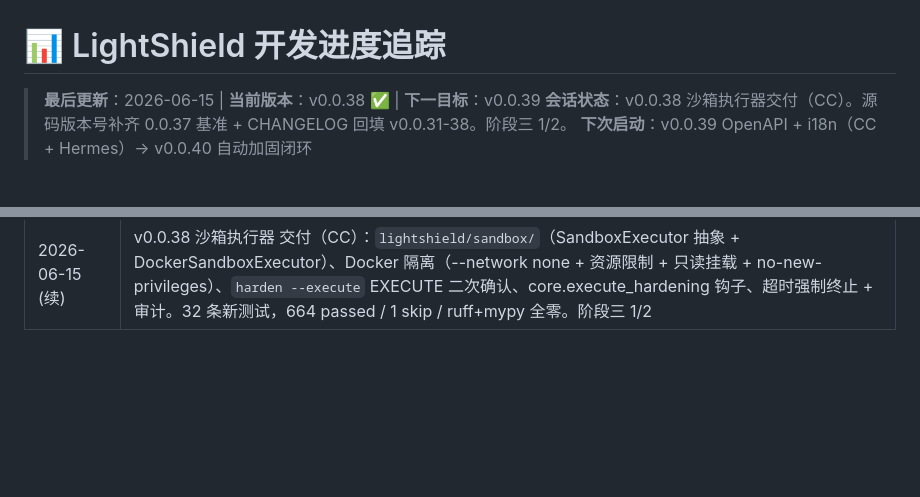
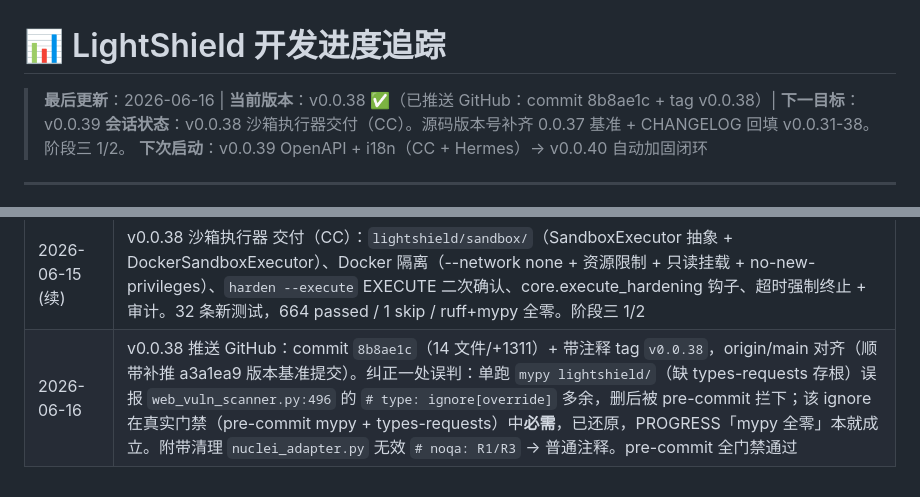
Before and after one commit to Nagi-226/LightShield, a Markdown page: .guardrails/PROGRESS.md, 2 parts joined by grey strips. Rendered like a GitHub page; blank space fills up the shorter version.

Commit message:
chore: PROGRESS.md 同步 — v0.0.38 已推送 GitHub + mypy 误判纠正记录
- 记录 commit 8b8ae1c + tag v0.0.38 推送、origin/main 对齐
- 审计：单跑 mypy 缺 types-requests 存根导致的 unused-ignore 误判，
  真实门禁（pre-commit + 存根）中该 # type: ignore[override] 必需

Co-Authored-By: Claude Opus 4.8 <noreply@anthropic.com>

```diff
--- a/.guardrails/PROGRESS.md
+++ b/.guardrails/PROGRESS.md
@@ -1,6 +1,6 @@
 # 📊 LightShield 开发进度追踪
 
-> **最后更新**：2026-06-15 | **当前版本**：v0.0.38 ✅ | **下一目标**：v0.0.39
+> **最后更新**：2026-06-16 | **当前版本**：v0.0.38 ✅（已推送 GitHub：commit 8b8ae1c + tag v0.0.38）| **下一目标**：v0.0.39
 > **会话状态**：v0.0.38 沙箱执行器交付（CC）。源码版本号补齐 0.0.37 基准 + CHANGELOG 回填 v0.0.31-38。阶段三 1/2。
 > **下次启动**：v0.0.39 OpenAPI + i18n（CC + Hermes）→ v0.0.40 自动加固闭环
 
@@ -286,3 +286,4 @@ CC: 6    Codex: 3    Hermes: 2    CodeWhale: 1
 | 2026-06-15 23:30 | v0.0.37 Web UI 增强 交付验收（Codex）：脚本下载 + SSE + 主题切换 + 搜索筛选。42 web tests 全过。版本编号体系统一为 v0.0.XX，git tag v0.0.20-0.0.37 全部就位。阶段二 4/4 全部完成 🎉 |
 | 2026-06-15 (续) | 源码版本号补齐：__init__/pyproject/setup 从 0.0.36 → 0.0.37（v0.0.37 交付时漏 bump，与已推送 tag 自相矛盾），独立提交建立干净基准。CHANGELOG 回填 v0.0.31-38 + 旧 [0.3.0]/[0.2.0]/[0.1.0] 头规范化为 v0.0.XX |
 | 2026-06-15 (续) | v0.0.38 沙箱执行器 交付（CC）：`lightshield/sandbox/`（SandboxExecutor 抽象 + DockerSandboxExecutor）、Docker 隔离（--network none + 资源限制 + 只读挂载 + no-new-privileges）、`harden --execute` EXECUTE 二次确认、core.execute_hardening 钩子、超时强制终止 + 审计。32 条新测试，664 passed / 1 skip / ruff+mypy 全零。阶段三 1/2 |
+| 2026-06-16 | v0.0.38 推送 GitHub：commit `8b8ae1c`（14 文件/+1311）+ 带注释 tag `v0.0.38`，origin/main 对齐（顺带补推 a3a1ea9 版本基准提交）。纠正一处误判：单跑 `mypy lightshield/`（缺 types-requests 存根）误报 `web_vuln_scanner.py:496` 的 `# type: ignore[override]` 多余，删后被 pre-commit 拦下；该 ignore 在真实门禁（pre-commit mypy + types-requests）中**必需**，已还原，PROGRESS「mypy 全零」本就成立。附带清理 `nuclei_adapter.py` 无效 `# noqa: R1/R3` → 普通注释。pre-commit 全门禁通过 |
```
